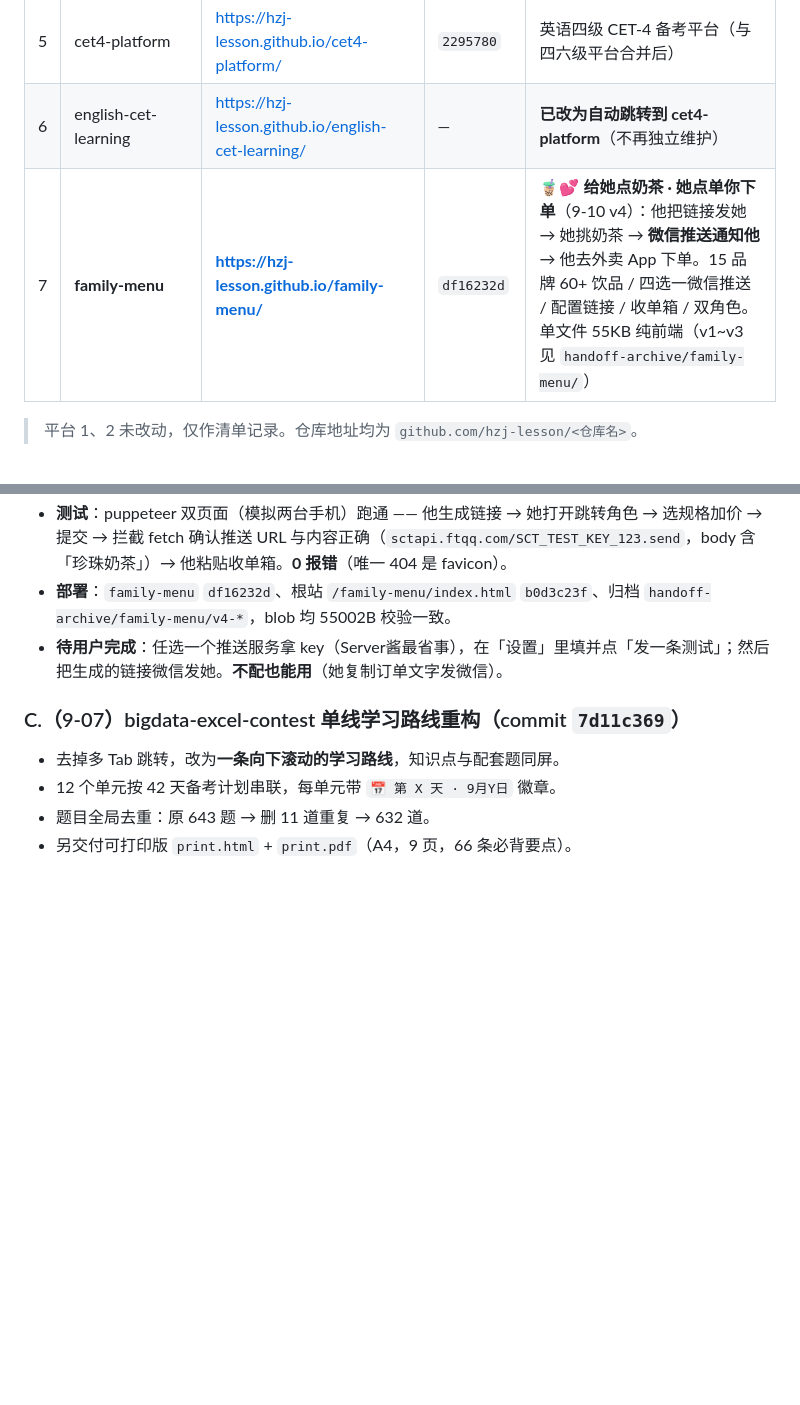
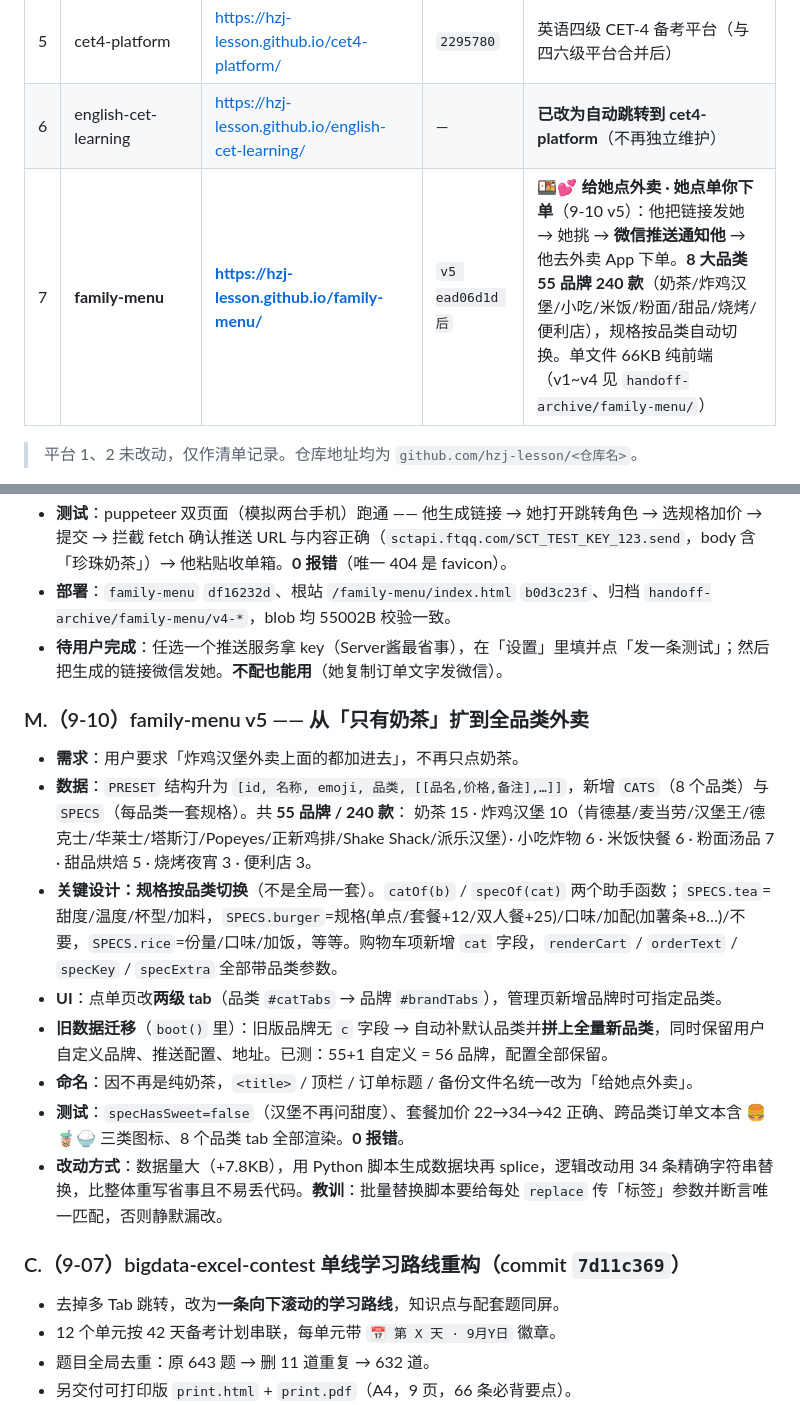
Before and after one commit to hzj-lesson/handoff-archive, a Markdown page: 交接报告.md, 2 parts joined by grey strips. GitHub-like rendering; blank space fills up the shorter version.

Commit message:
docs: 交接报告新增 M 节（family-menu v5 全品类外卖改造）

```diff
--- a/交接报告.md
+++ b/交接报告.md
@@ -35,7 +35,7 @@
 | 4 | **bigdata-excel-contest** | https://hzj-lesson.github.io/bigdata-excel-contest/ | **`0d030666`** | 全国大学生大数据分析技能大赛 Excel 赛项平台（**本轮重点重构**，397068 字节） |
 | 5 | cet4-platform | https://hzj-lesson.github.io/cet4-platform/ | `2295780` | 英语四级 CET-4 备考平台（与四六级平台合并后） |
 | 6 | english-cet-learning | https://hzj-lesson.github.io/english-cet-learning/ | — | **已改为自动跳转到 cet4-platform**（不再独立维护） |
-| 7 | **family-menu** | **https://hzj-lesson.github.io/family-menu/** | `df16232d` | 🧋💕 **给她点奶茶 · 她点单你下单**（9-10 v4）：他把链接发她 → 她挑奶茶 → **微信推送通知他** → 他去外卖 App 下单。15 品牌 60+ 饮品 / 四选一微信推送 / 配置链接 / 收单箱 / 双角色。单文件 55KB 纯前端（v1~v3 见 `handoff-archive/family-menu/`） |
+| 7 | **family-menu** | **https://hzj-lesson.github.io/family-menu/** | `v5 ead06d1d 后` | 🍱💕 **给她点外卖 · 她点单你下单**（9-10 v5）：他把链接发她 → 她挑 → **微信推送通知他** → 他去外卖 App 下单。**8 大品类 55 品牌 240 款**（奶茶/炸鸡汉堡/小吃/米饭/粉面/甜品/烧烤/便利店），规格按品类自动切换。单文件 66KB 纯前端（v1~v4 见 `handoff-archive/family-menu/`） |
 
 > 平台 1、2 未改动，仅作清单记录。仓库地址均为 `github.com/hzj-lesson/<仓库名>`。
 
@@ -278,6 +278,18 @@ HANG=re.compile(r'(第[一二三四五六七八九十][，、]$|一是$|二是$|
 - **部署**：`family-menu` `df16232d`、根站 `/family-menu/index.html` `b0d3c23f`、归档 `handoff-archive/family-menu/v4-*`，blob 均 55002B 校验一致。
 - **待用户完成**：任选一个推送服务拿 key（Server酱最省事），在「设置」里填并点「发一条测试」；然后把生成的链接微信发她。**不配也能用**（她复制订单文字发微信）。
 
+### M.（9-10）family-menu v5 —— 从「只有奶茶」扩到全品类外卖
+
+- **需求**：用户要求「炸鸡汉堡外卖上面的都加进去」，不再只点奶茶。
+- **数据**：`PRESET` 结构升为 `[id, 名称, emoji, 品类, [[品名,价格,备注],…]]`，新增 `CATS`（8 个品类）与 `SPECS`（每品类一套规格）。共 **55 品牌 / 240 款**：
+  奶茶 15 · 炸鸡汉堡 10（肯德基/麦当劳/汉堡王/德克士/华莱士/塔斯汀/Popeyes/正新鸡排/Shake Shack/派乐汉堡）· 小吃炸物 6 · 米饭快餐 6 · 粉面汤品 7 · 甜品烘焙 5 · 烧烤夜宵 3 · 便利店 3。
+- **关键设计：规格按品类切换**（不是全局一套）。`catOf(b)` / `specOf(cat)` 两个助手函数；`SPECS.tea`=甜度/温度/杯型/加料，`SPECS.burger`=规格(单点/套餐+12/双人餐+25)/口味/加配(加薯条+8…)/不要，`SPECS.rice`=份量/口味/加饭，等等。购物车项新增 `cat` 字段，`renderCart` / `orderText` / `specKey` / `specExtra` 全部带品类参数。
+- **UI**：点单页改**两级 tab**（品类 `#catTabs` → 品牌 `#brandTabs`），管理页新增品牌时可指定品类。
+- **旧数据迁移**（`boot()` 里）：旧版品牌无 `c` 字段 → 自动补默认品类并**拼上全量新品类**，同时保留用户自定义品牌、推送配置、地址。已测：55+1 自定义 = 56 品牌，配置全部保留。
+- **命名**：因不再是纯奶茶，`<title>` / 顶栏 / 订单标题 / 备份文件名统一改为「给她点外卖」。
+- **测试**：`specHasSweet=false`（汉堡不再问甜度）、套餐加价 22→34→42 正确、跨品类订单文本含 🍔🧋🍚 三类图标、8 个品类 tab 全部渲染。**0 报错**。
+- **改动方式**：数据量大（+7.8KB），用 Python 脚本生成数据块再 splice，逻辑改动用 34 条精确字符串替换，比整体重写省事且不易丢代码。**教训**：批量替换脚本要给每处 `replace` 传「标签」参数并断言唯一匹配，否则静默漏改。
+
 ### C.（9-07）bigdata-excel-contest 单线学习路线重构（commit `7d11c369`）
 
 - 去掉多 Tab 跳转，改为**一条向下滚动的学习路线**，知识点与配套题同屏。
```
